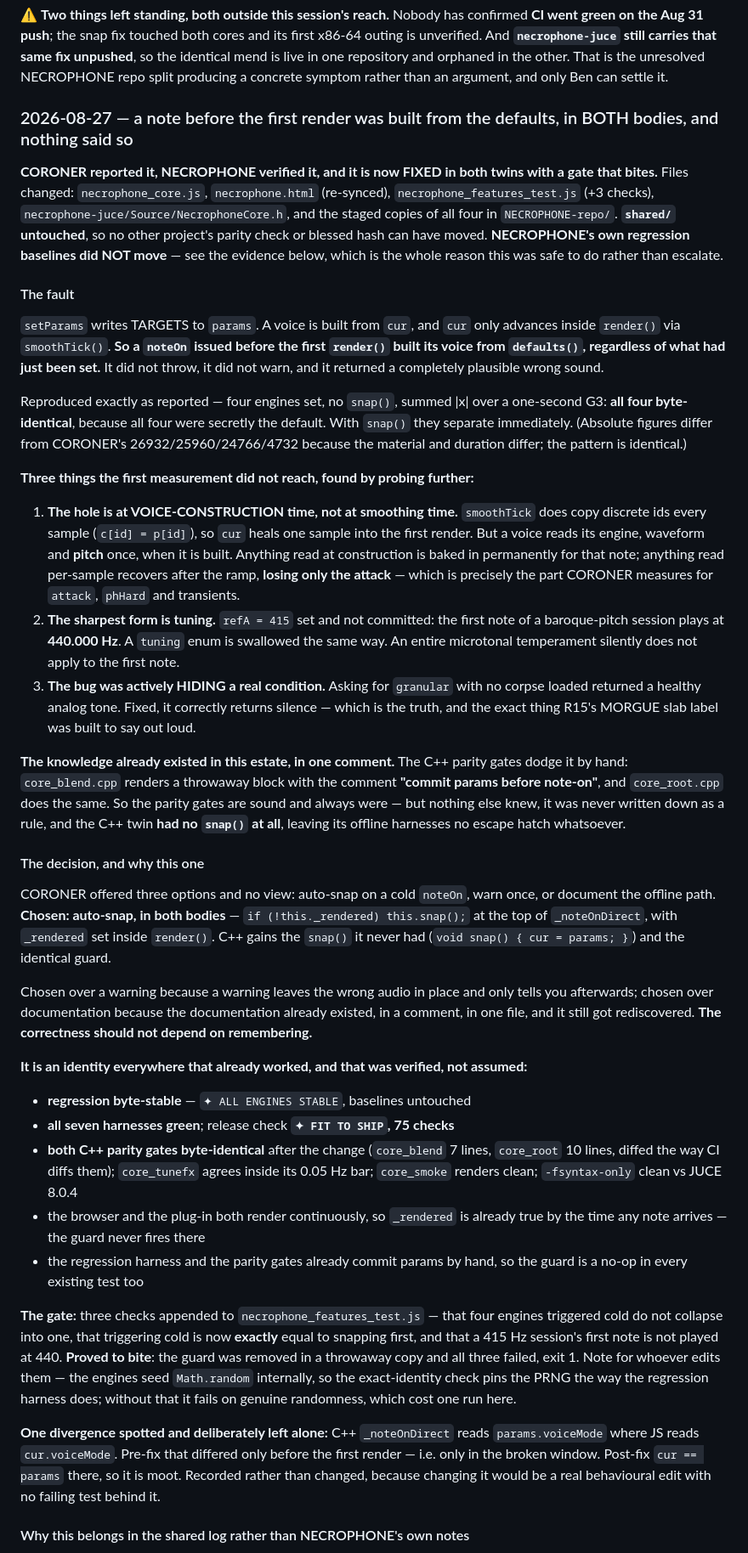
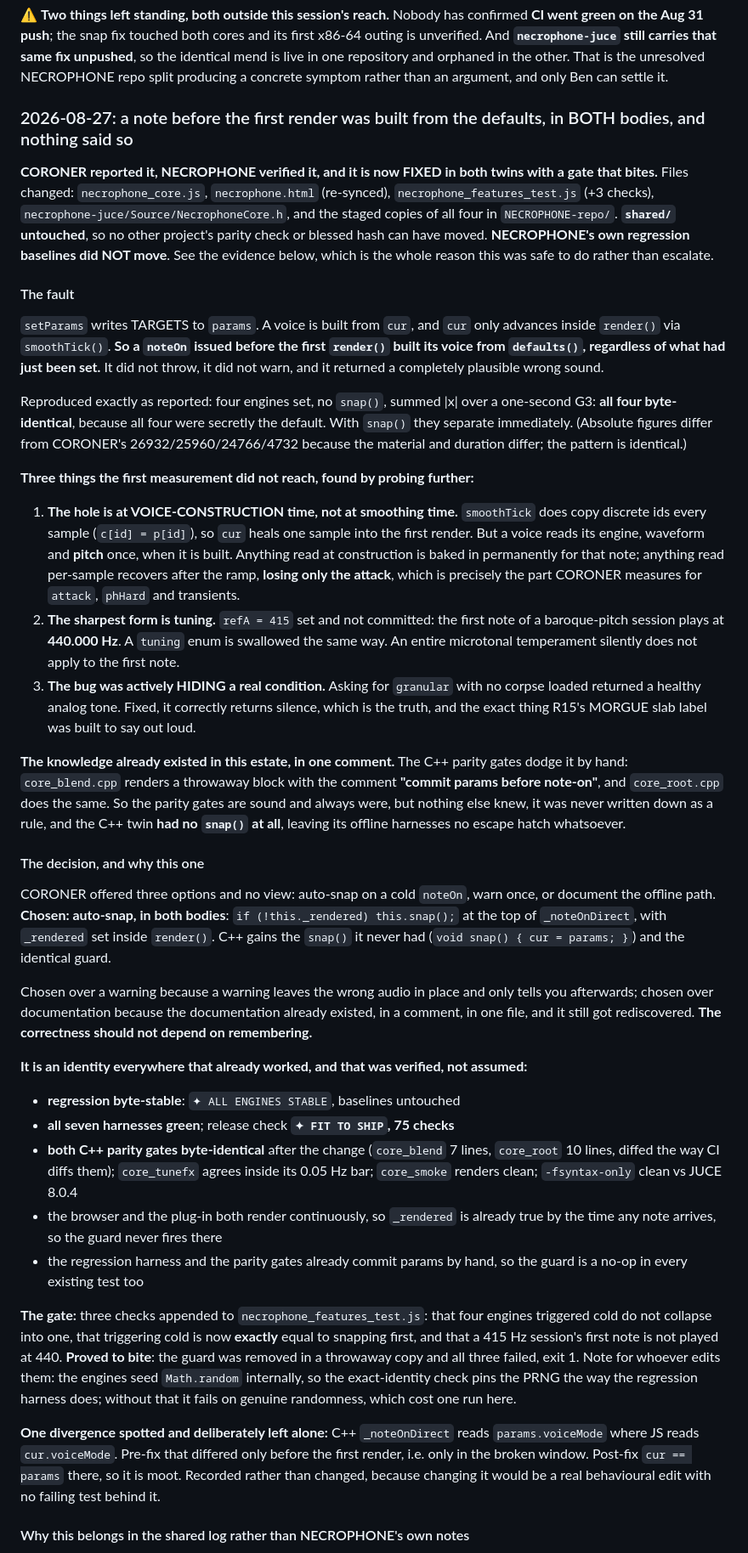
Before and after one commit to benasaykwee/audio-estate, a Markdown page: AUDIO_INTERCHANGE.md, the part around one of its changes. Shown at 85% size. GitHub-like rendering.

```diff
--- a/AUDIO_INTERCHANGE.md
+++ b/AUDIO_INTERCHANGE.md
@@ -592,7 +592,7 @@ that same fix unpushed**, so the identical mend is live in one repository and
 orphaned in the other. That is the unresolved NECROPHONE repo split producing a
 concrete symptom rather than an argument, and only Ben can settle it.
 
-### 2026-08-27 — a note before the first render was built from the defaults, in BOTH bodies, and nothing said so
+### 2026-08-27: a note before the first render was built from the defaults, in BOTH bodies, and nothing said so
 
 **CORONER reported it, NECROPHONE verified it, and it is now FIXED in both twins
 with a gate that bites.** Files changed: `necrophone_core.js`,
@@ -600,7 +600,7 @@ with a gate that bites.** Files changed: `necrophone_core.js`,
 `necrophone-juce/Source/NecrophoneCore.h`, and the staged copies of all four in
 `NECROPHONE-repo/`. **`shared/` untouched**, so no other project's parity check
 or blessed hash can have moved. **NECROPHONE's own regression baselines did NOT
-move** — see the evidence below, which is the whole reason this was safe to do
+move**. See the evidence below, which is the whole reason this was safe to do
 rather than escalate.
 
 #### The fault
@@ -611,7 +611,7 @@ the first `render()` built its voice from `defaults()`, regardless of what had
 just been set.** It did not throw, it did not warn, and it returned a completely
 plausible wrong sound.
 
-Reproduced exactly as reported — four engines set, no `snap()`, summed |x| over a
+Reproduced exactly as reported: four engines set, no `snap()`, summed |x| over a
 one-second G3: **all four byte-identical**, because all four were secretly the
 default. With `snap()` they separate immediately. (Absolute figures differ from
 CORONER's 26932/25960/24766/4732 because the material and duration differ; the
@@ -624,7 +624,7 @@ pattern is identical.)
    sample into the first render. But a voice reads its engine, waveform and
    **pitch** once, when it is built. Anything read at construction is baked in
    permanently for that note; anything read per-sample recovers after the ramp,
-   **losing only the attack** — which is precisely the part CORONER measures for
+   **losing only the attack**, which is precisely the part CORONER measures for
    `attack`, `phHard` and transients.
 2. **The sharpest form is tuning.** `refA = 415` set and not committed: the first
    note of a baroque-pitch session plays at **440.000 Hz**. A `tuning` enum is
@@ -632,20 +632,20 @@ pattern is identical.)
    apply to the first note.
 3. **The bug was actively HIDING a real condition.** Asking for `granular` with
    no corpse loaded returned a healthy analog tone. Fixed, it correctly returns
-   silence — which is the truth, and the exact thing R15's MORGUE slab label was
+   silence, which is the truth, and the exact thing R15's MORGUE slab label was
    built to say out loud.
 
 **The knowledge already existed in this estate, in one comment.** The C++ parity
 gates dodge it by hand: `core_blend.cpp` renders a throwaway block with the
 comment **"commit params before note-on"**, and `core_root.cpp` does the same. So
-the parity gates are sound and always were — but nothing else knew, it was never
+the parity gates are sound and always were, but nothing else knew, it was never
 written down as a rule, and the C++ twin **had no `snap()` at all**, leaving its
 offline harnesses no escape hatch whatsoever.
 
 #### The decision, and why this one
 
 CORONER offered three options and no view: auto-snap on a cold `noteOn`, warn
-once, or document the offline path. **Chosen: auto-snap, in both bodies** —
+once, or document the offline path. **Chosen: auto-snap, in both bodies**:
 `if (!this._rendered) this.snap();` at the top of `_noteOnDirect`, with
 `_rendered` set inside `render()`. C++ gains the `snap()` it never had
 (`void snap() { cur = params; }`) and the identical guard.
@@ -658,28 +658,28 @@ correctness should not depend on remembering.**
 **It is an identity everywhere that already worked, and that was verified, not
 assumed:**
 
-- **regression byte-stable** — `✦ ALL ENGINES STABLE`, baselines untouched
+- **regression byte-stable**: `✦ ALL ENGINES STABLE`, baselines untouched
 - **all seven harnesses green**; release check **`✦ FIT TO SHIP`, 75 checks**
 - **both C++ parity gates byte-identical** after the change (`core_blend` 7 lines,
   `core_root` 10 lines, diffed the way CI diffs them); `core_tunefx` agrees inside
   its 0.05 Hz bar; `core_smoke` renders clean; `-fsyntax-only` clean vs JUCE 8.0.4
 - the browser and the plug-in both render continuously, so `_rendered` is already
-  true by the time any note arrives — the guard never fires there
+  true by the time any note arrives, so the guard never fires there
 - the regression harness and the parity gates already commit params by hand, so
   the guard is a no-op in every existing test too
 
-**The gate:** three checks appended to `necrophone_features_test.js` — that four
+**The gate:** three checks appended to `necrophone_features_test.js`: that four
 engines triggered cold do not collapse into one, that triggering cold is now
 **exactly** equal to snapping first, and that a 415 Hz session's first note is not
 played at 440. **Proved to bite**: the guard was removed in a throwaway copy and
-all three failed, exit 1. Note for whoever edits them — the engines seed
+all three failed, exit 1. Note for whoever edits them: the engines seed
 `Math.random` internally, so the exact-identity check pins the PRNG the way the
 regression harness does; without that it fails on genuine randomness, which cost
 one run here.
 
 **One divergence spotted and deliberately left alone:** C++ `_noteOnDirect` reads
 `params.voiceMode` where JS reads `cur.voiceMode`. Pre-fix that differed only
-before the first render — i.e. only in the broken window. Post-fix `cur == params`
+before the first render, i.e. only in the broken window. Post-fix `cur == params`
 there, so it is moot. Recorded rather than changed, because changing it would be
 a real behavioural edit with no failing test behind it.
 
```
Also changed, not shown: other parts of AUDIO_INTERCHANGE.md (+22 -22 lines).
